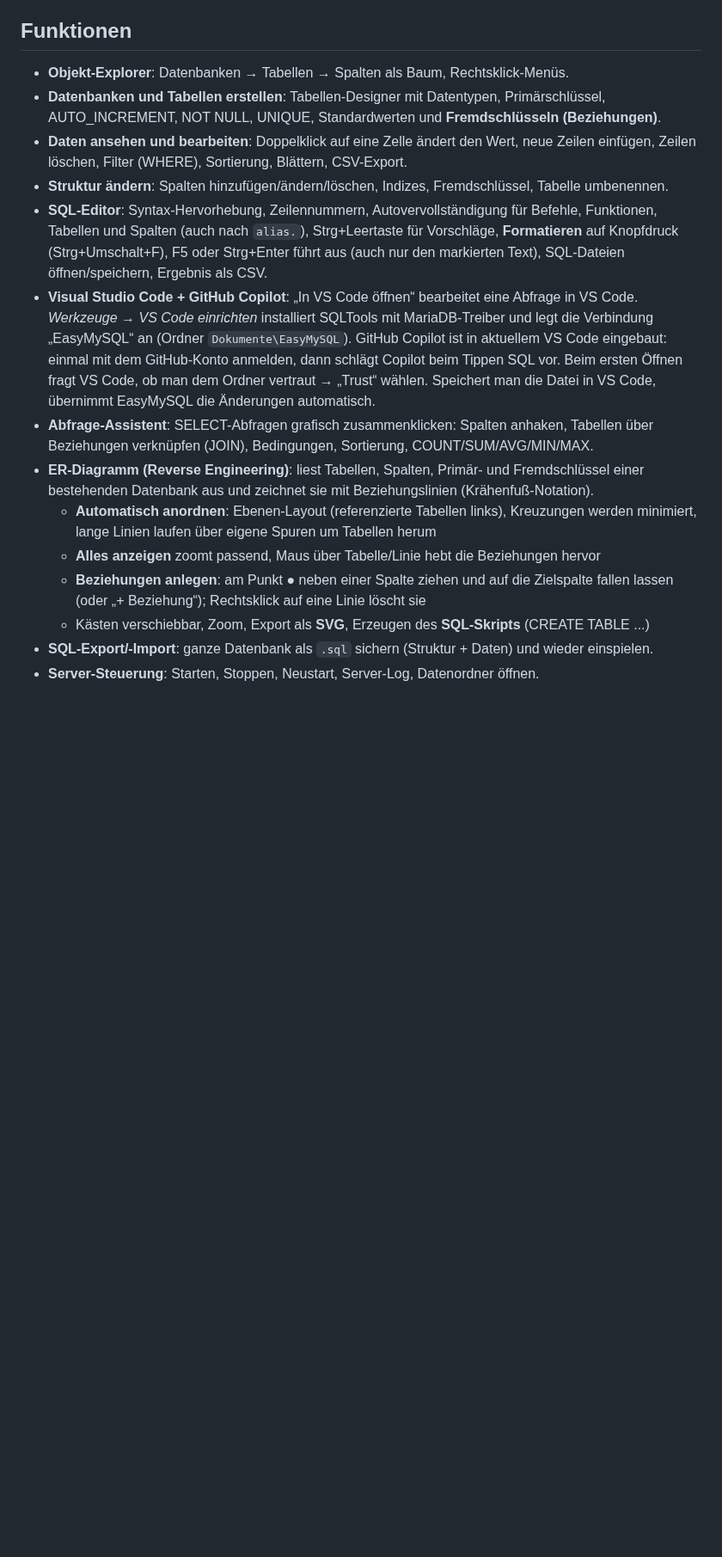
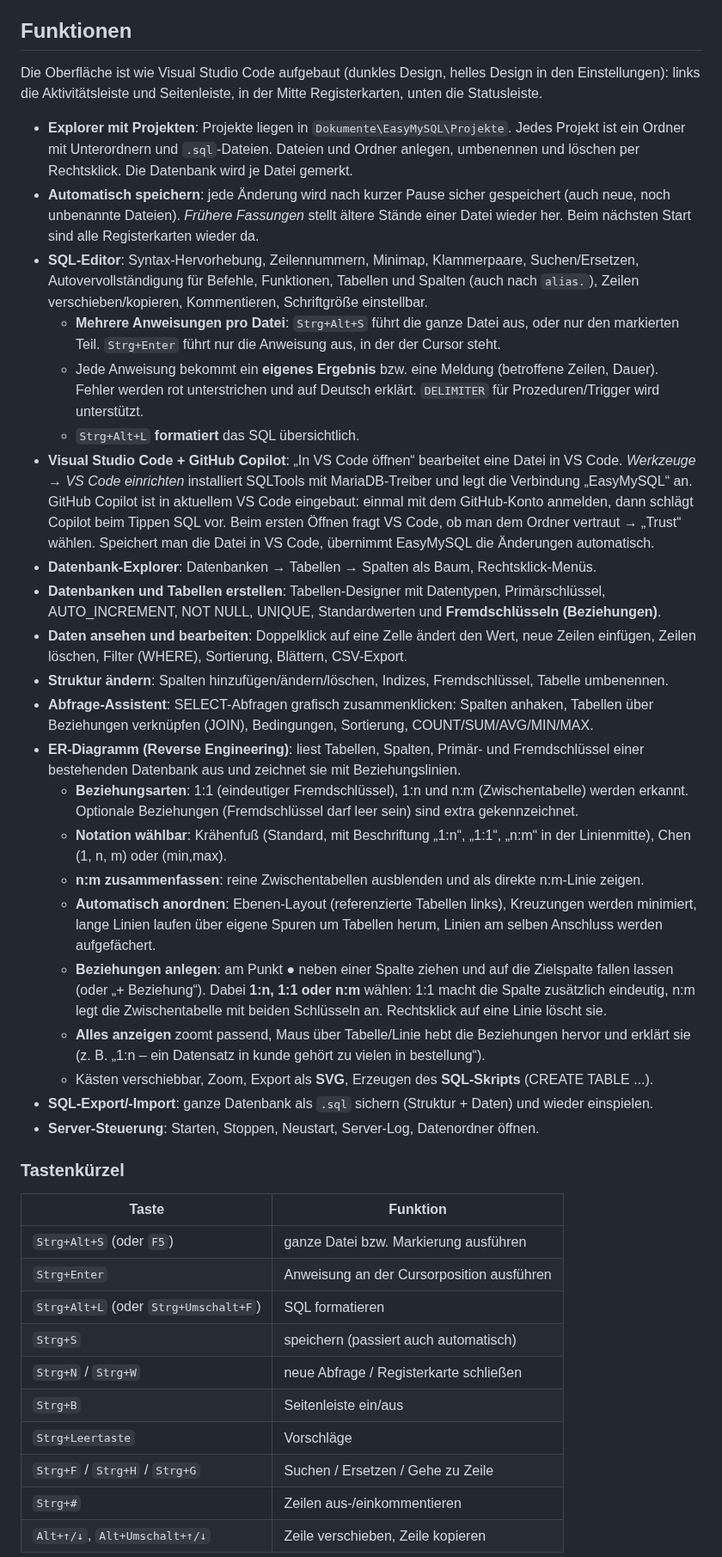
Before and after one commit to gravijet/EasyMySQL, a Markdown page: README.md, the part around one of its changes. Shown at 86% size. GitHub-like rendering; blank space fills up the shorter version.

```diff
--- a/README.md
+++ b/README.md
@@ -65,34 +65,73 @@ Der Server ist nur vom eigenen PC aus erreichbar (`bind-address=127.0.0.1`).
 
 ## Funktionen
 
-- **Objekt-Explorer**: Datenbanken → Tabellen → Spalten als Baum, Rechtsklick-Menüs.
+Die Oberfläche ist wie Visual Studio Code aufgebaut (dunkles Design, helles Design in den
+Einstellungen): links die Aktivitätsleiste und Seitenleiste, in der Mitte Registerkarten, unten die
+Statusleiste.
+
+- **Explorer mit Projekten**: Projekte liegen in `Dokumente\EasyMySQL\Projekte`. Jedes Projekt ist ein
+  Ordner mit Unterordnern und `.sql`-Dateien. Dateien und Ordner anlegen, umbenennen und löschen
+  per Rechtsklick. Die Datenbank wird je Datei gemerkt.
+- **Automatisch speichern**: jede Änderung wird nach kurzer Pause sicher gespeichert (auch neue,
+  noch unbenannte Dateien). *Frühere Fassungen* stellt ältere Stände einer Datei wieder her.
+  Beim nächsten Start sind alle Registerkarten wieder da.
+- **SQL-Editor**: Syntax-Hervorhebung, Zeilennummern, Minimap, Klammerpaare, Suchen/Ersetzen,
+  Autovervollständigung für Befehle, Funktionen, Tabellen und Spalten (auch nach `alias.`),
+  Zeilen verschieben/kopieren, Kommentieren, Schriftgröße einstellbar.
+  - **Mehrere Anweisungen pro Datei**: `Strg+Alt+S` führt die ganze Datei aus, oder nur den
+    markierten Teil. `Strg+Enter` führt nur die Anweisung aus, in der der Cursor steht.
+  - Jede Anweisung bekommt ein **eigenes Ergebnis** bzw. eine Meldung (betroffene Zeilen, Dauer).
+    Fehler werden rot unterstrichen und auf Deutsch erklärt. `DELIMITER` für Prozeduren/Trigger
+    wird unterstützt.
+  - `Strg+Alt+L` **formatiert** das SQL übersichtlich.
+- **Visual Studio Code + GitHub Copilot**: „In VS Code öffnen“ bearbeitet eine Datei in VS Code.
+  *Werkzeuge → VS Code einrichten* installiert SQLTools mit MariaDB-Treiber und legt die Verbindung
+  „EasyMySQL“ an. GitHub Copilot ist in aktuellem VS Code eingebaut: einmal mit dem GitHub-Konto
+  anmelden, dann schlägt Copilot beim Tippen SQL vor. Beim ersten Öffnen fragt VS Code, ob man dem
+  Ordner vertraut → „Trust“ wählen. Speichert man die Datei in VS Code, übernimmt EasyMySQL die
+  Änderungen automatisch.
+- **Datenbank-Explorer**: Datenbanken → Tabellen → Spalten als Baum, Rechtsklick-Menüs.
 - **Datenbanken und Tabellen erstellen**: Tabellen-Designer mit Datentypen, Primärschlüssel,
   AUTO_INCREMENT, NOT NULL, UNIQUE, Standardwerten und **Fremdschlüsseln (Beziehungen)**.
 - **Daten ansehen und bearbeiten**: Doppelklick auf eine Zelle ändert den Wert, neue Zeilen einfügen,
   Zeilen löschen, Filter (WHERE), Sortierung, Blättern, CSV-Export.
 - **Struktur ändern**: Spalten hinzufügen/ändern/löschen, Indizes, Fremdschlüssel, Tabelle umbenennen.
-- **SQL-Editor**: Syntax-Hervorhebung, Zeilennummern, Autovervollständigung für Befehle,
-  Funktionen, Tabellen und Spalten (auch nach `alias.`), Strg+Leertaste für Vorschläge,
-  **Formatieren** auf Knopfdruck (Strg+Umschalt+F), F5 oder Strg+Enter führt aus (auch nur den
-  markierten Text), SQL-Dateien öffnen/speichern, Ergebnis als CSV.
-- **Visual Studio Code + GitHub Copilot**: „In VS Code öffnen“ bearbeitet eine Abfrage in VS Code.
-  *Werkzeuge → VS Code einrichten* installiert SQLTools mit MariaDB-Treiber und legt die Verbindung
-  „EasyMySQL“ an (Ordner `Dokumente\EasyMySQL`). GitHub Copilot ist in aktuellem VS Code eingebaut:
-  einmal mit dem GitHub-Konto anmelden, dann schlägt Copilot beim Tippen SQL vor. Beim ersten
-  Öffnen fragt VS Code, ob man dem Ordner vertraut → „Trust“ wählen. Speichert man die Datei in
-  VS Code, übernimmt EasyMySQL die Änderungen automatisch.
 - **Abfrage-Assistent**: SELECT-Abfragen grafisch zusammenklicken: Spalten anhaken,
   Tabellen über Beziehungen verknüpfen (JOIN), Bedingungen, Sortierung, COUNT/SUM/AVG/MIN/MAX.
 - **ER-Diagramm (Reverse Engineering)**: liest Tabellen, Spalten, Primär- und Fremdschlüssel einer
-  bestehenden Datenbank aus und zeichnet sie mit Beziehungslinien (Krähenfuß-Notation).
+  bestehenden Datenbank aus und zeichnet sie mit Beziehungslinien.
+  - **Beziehungsarten**: 1:1 (eindeutiger Fremdschlüssel), 1:n und n:m (Zwischentabelle) werden
+    erkannt. Optionale Beziehungen (Fremdschlüssel darf leer sein) sind extra gekennzeichnet.
+  - **Notation wählbar**: Krähenfuß (Standard, mit Beschriftung „1:n“, „1:1“, „n:m“ in der
+    Linienmitte), Chen (1, n, m) oder (min,max).
+  - **n:m zusammenfassen**: reine Zwischentabellen ausblenden und als direkte n:m-Linie zeigen.
   - **Automatisch anordnen**: Ebenen-Layout (referenzierte Tabellen links), Kreuzungen werden
-    minimiert, lange Linien laufen über eigene Spuren um Tabellen herum
-  - **Alles anzeigen** zoomt passend, Maus über Tabelle/Linie hebt die Beziehungen hervor
+    minimiert, lange Linien laufen über eigene Spuren um Tabellen herum, Linien am selben
+    Anschluss werden aufgefächert.
   - **Beziehungen anlegen**: am Punkt ● neben einer Spalte ziehen und auf die Zielspalte fallen
-    lassen (oder „+ Beziehung“); Rechtsklick auf eine Linie löscht sie
-  - Kästen verschiebbar, Zoom, Export als **SVG**, Erzeugen des **SQL-Skripts** (CREATE TABLE ...)
+    lassen (oder „+ Beziehung“). Dabei **1:n, 1:1 oder n:m** wählen: 1:1 macht die Spalte
+    zusätzlich eindeutig, n:m legt die Zwischentabelle mit beiden Schlüsseln an.
+    Rechtsklick auf eine Linie löscht sie.
+  - **Alles anzeigen** zoomt passend, Maus über Tabelle/Linie hebt die Beziehungen hervor und
+    erklärt sie (z. B. „1:n – ein Datensatz in kunde gehört zu vielen in bestellung“).
+  - Kästen verschiebbar, Zoom, Export als **SVG**, Erzeugen des **SQL-Skripts** (CREATE TABLE ...).
 - **SQL-Export/-Import**: ganze Datenbank als `.sql` sichern (Struktur + Daten) und wieder einspielen.
 - **Server-Steuerung**: Starten, Stoppen, Neustart, Server-Log, Datenordner öffnen.
+
+### Tastenkürzel
+
+| Taste | Funktion |
+|---|---|
+| `Strg+Alt+S` (oder `F5`) | ganze Datei bzw. Markierung ausführen |
+| `Strg+Enter` | Anweisung an der Cursorposition ausführen |
+| `Strg+Alt+L` (oder `Strg+Umschalt+F`) | SQL formatieren |
+| `Strg+S` | speichern (passiert auch automatisch) |
+| `Strg+N` / `Strg+W` | neue Abfrage / Registerkarte schließen |
+| `Strg+B` | Seitenleiste ein/aus |
+| `Strg+Leertaste` | Vorschläge |
+| `Strg+F` / `Strg+H` / `Strg+G` | Suchen / Ersetzen / Gehe zu Zeile |
+| `Strg+#` | Zeilen aus-/einkommentieren |
+| `Alt+↑/↓`, `Alt+Umschalt+↑/↓` | Zeile verschieben, Zeile kopieren |
 
 ![SQL-Abfrage](docs/sql-abfrage.png)
 
```
Also changed, not shown: other parts of README.md (+9 -6 lines), docs/er-diagramm.png, docs/sql-abfrage.png, 5 other files.
